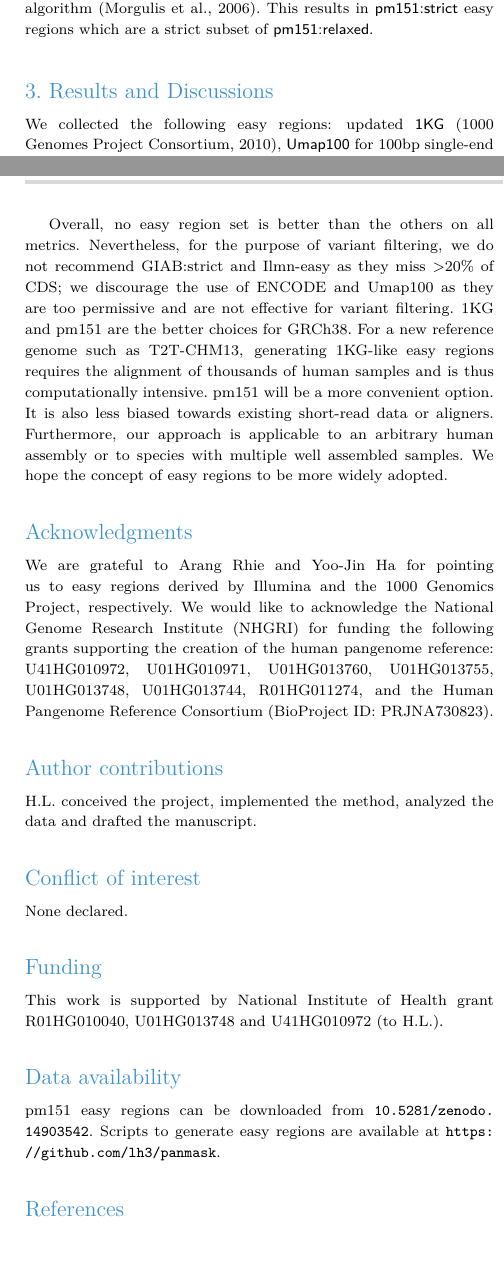
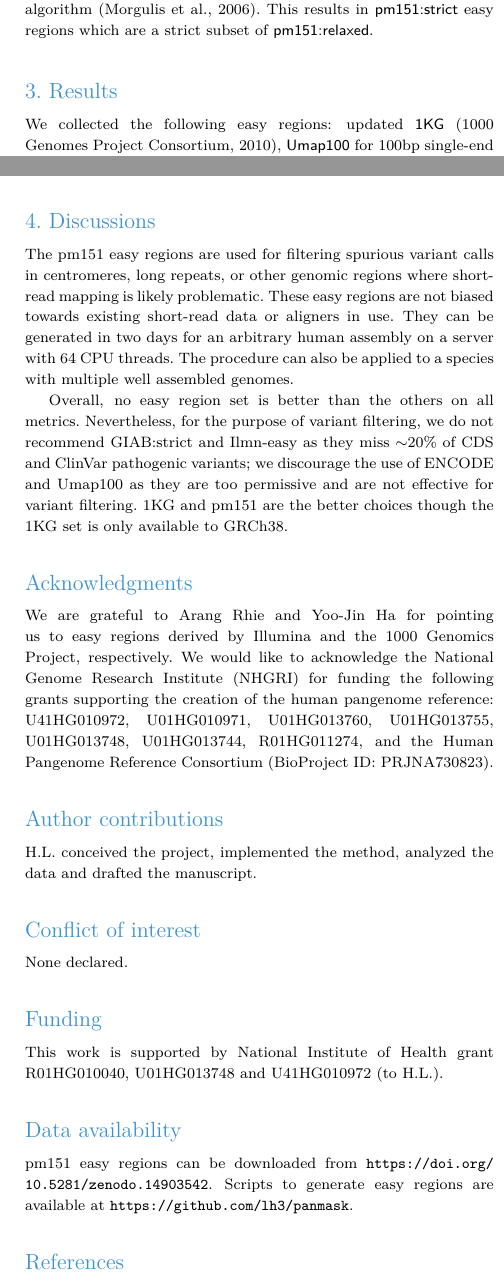
Before and after one commit to lh3/panmask, a LaTeX paper (tex/panmask.tex): two parts of the columns of pages 2 and 4 of 4, joined at a grey line, cut so that both start at the same text, the shorter picture padded with empty space. Compiled offline with pdfLaTeX.

Commit message:
edited for gigascience

```diff
--- a/tex/panmask.tex
+++ b/tex/panmask.tex
@@ -139,7 +147,7 @@ As SNP and indel calling errors are enriched in low-complexity regions (LCRs; \c
 we further exclude such regions longer than 18bp with the SDUST algorithm~\citep{Morgulis:2006aa}.
 This results in {\sf pm151:strict} easy regions which are a strict subset of {\sf pm151:relaxed}.
 
-\section{Results and Discussions}
+\section{Results}
 
 We collected the following easy regions:
 updated {\sf 1KG}~\citep{1000-Genomes-Project-Consortium:2010qc},
@@ -229,17 +237,21 @@ Excluding long LCRs,
 pm151:strict greatly reduces SNP and indel calling errors in comparison to pm151:relaxed
 and achieves a reasonable balance between coverage and easiness.
 
+\section{Discussions}
+
+The pm151 easy regions are used for filtering spurious variant calls in centromeres, long repeats,
+or other genomic regions where short-read mapping is likely problematic.
+These easy regions are not biased towards existing short-read data or aligners in use.
+They can be generated in two days for an arbitrary human assembly on a server with 64 CPU threads.
+The procedure can also be applied to a species with multiple well assembled genomes.
+
 Overall, no easy region set is better than the others on all metrics.
 Nevertheless, for the purpose of variant filtering,
-we do not recommend GIAB:strict and Ilmn-easy as they miss $>$20\% of CDS;
+we do not recommend GIAB:strict and Ilmn-easy as they miss $\sim$20\% of CDS and ClinVar pathogenic variants;
 we discourage the use of ENCODE and Umap100 as they are too permissive
 and are not effective for variant filtering.
-1KG and pm151 are the better choices for GRCh38.
-For a new reference genome such as T2T-CHM13, generating 1KG-like easy regions requires the alignment of thousands of human samples and is thus computationally intensive.
-pm151 will be a more convenient option.
-It is also less biased towards existing short-read data or aligners.
-Furthermore, our approach is applicable to an arbitrary human assembly or to species with multiple well assembled samples.
-We hope the concept of easy regions to be more widely adopted.
+1KG and pm151 are the better choices
+though the 1KG set is only available to GRCh38.
 
 \section*{Acknowledgments}
 
@@ -265,7 +277,7 @@ This work is supported by National Institute of Health grant R01HG010040, U01HG0
 
 \section*{Data availability}
 
-pm151 easy regions can be downloaded from \url{10.5281/zenodo.14903542}. Scripts to generate easy regions are available at \url{https://github.com/lh3/panmask}.
+pm151 easy regions can be downloaded from \url{https://doi.org/10.5281/zenodo.14903542}. Scripts to generate easy regions are available at \url{https://github.com/lh3/panmask}.
 
 \bibliographystyle{apalike}
 {\sffamily\small
```
Also changed, not shown: tex/panmask.tex (30 more changed lines).
